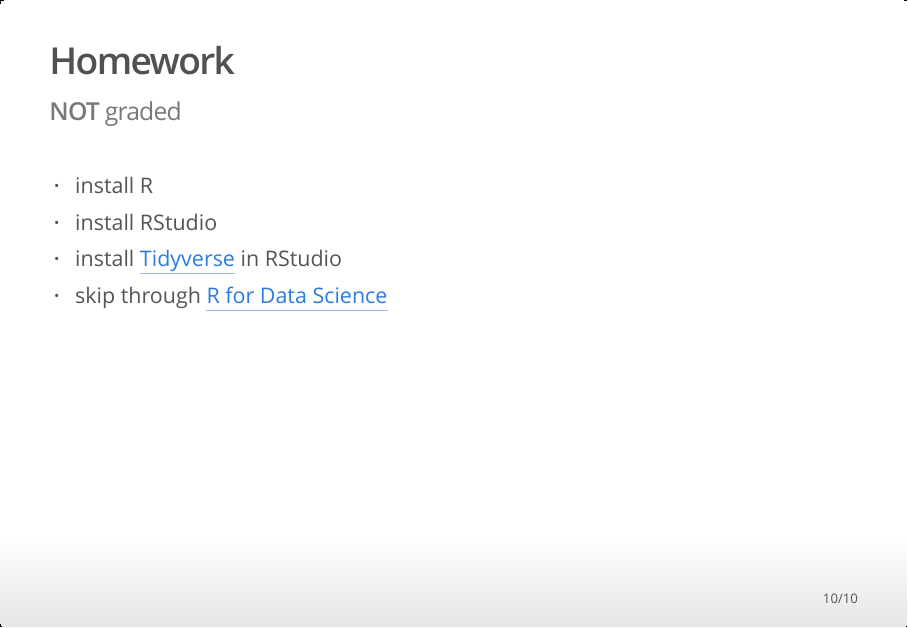
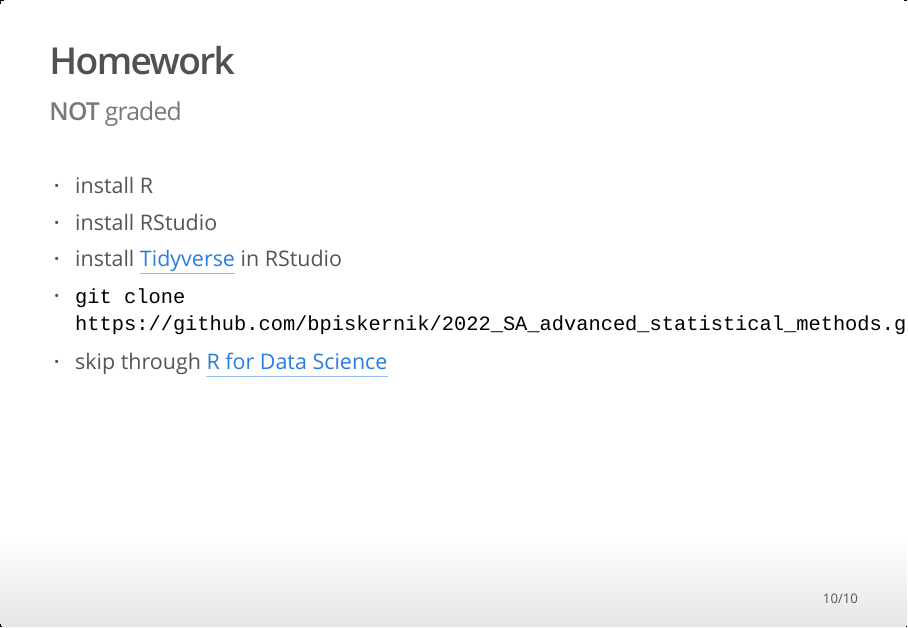
Before and after one commit to bpiskernik/2022_SA_advanced_statistical_methods, an R Markdown document (00_overview/00_overview.Rmd): page 10 of 10. The pictures show the output file 00_overview/00_overview.html that the author committed with the source, opened offline.

Commit message:
add clone repo to homework

```diff
--- a/00_overview/00_overview.Rmd
+++ b/00_overview/00_overview.Rmd
@@ -91,4 +91,5 @@ options(warn=-1)
 * install R
 * install RStudio
 * install [Tidyverse](https://www.tidyverse.org/) in RStudio
+* `git clone https://github.com/bpiskernik/2022_SA_advanced_statistical_methods.git`
 * skip through [R for Data Science](https://r4ds.had.co.nz/)
```
Also changed, not shown: 00_overview/00_overview.html.
